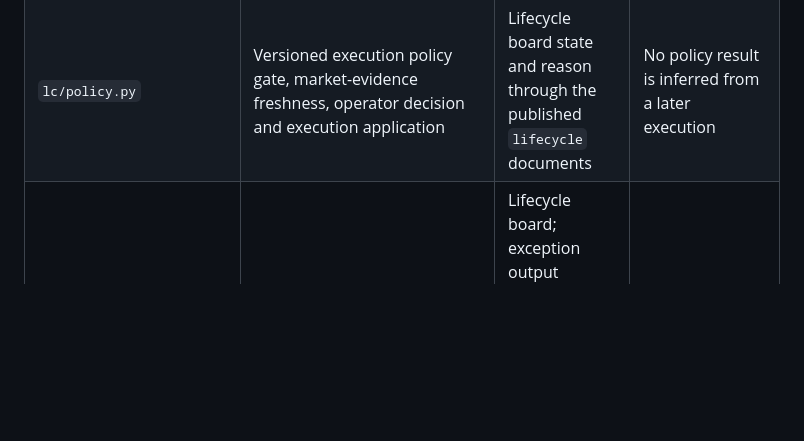
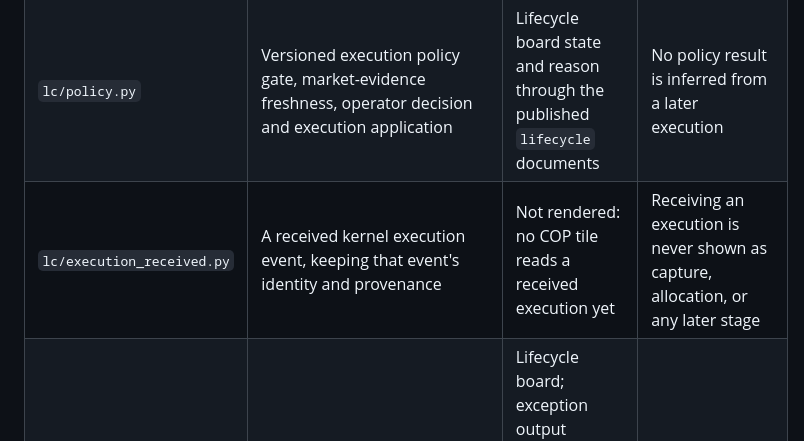
Before and after one commit to br-collab/L.C., a Markdown page: cop/DATA-DICTIONARY.md, the part around the change. GitHub-like rendering; blank space fills up the shorter version.

Commit message:
docs(cop): register the received-execution module
The COP dictionary names every production module under lc. A received
execution keeps the kernel event and is not shown as a later stage.

```diff
--- a/cop/DATA-DICTIONARY.md
+++ b/cop/DATA-DICTIONARY.md
@@ -59,6 +59,7 @@ by the test suite so a new module cannot arrive without a dictionary decision.
 | `lc/metamorphic.py` | Seeded BB3 lifecycle variants and the shared conservation, lineage, idempotency and finality-separation assertions | Research test evidence only; no operational composite treats generated variants as production facts | A failed invariant remains a named research result and is never converted to PASS |
 | `lc/counterfactual.py` | BB1 strict reader and comparison of price-only versus settlement-aware policy results over one sealed synthetic scenario | Research test evidence only; no counterfactual result is rendered as a production lifecycle | Synthetic outcome frequencies remain synthetic facts, never forecasts or production evidence |
 | `lc/policy.py` | Versioned execution policy gate, market-evidence freshness, operator decision and execution application | Lifecycle board state and reason through the published `lifecycle` documents | No policy result is inferred from a later execution |
+| `lc/execution_received.py` | A received kernel execution event, keeping that event's identity and provenance | Not rendered: no COP tile reads a received execution yet | Receiving an execution is never shown as capture, allocation, or any later stage |
 | `lc/trade.py` | Capture, allocation, match/affirmation and `OpenException` records | Lifecycle board; exception output requires a future `breaks` or exception producer already listed under Blind spots | No exception is presented as a live break |
 | `lc/clearing.py` | Gross clearing output and computed conservation result; non-gross paths remain explicitly unbuilt | Lifecycle board clearing checkpoint through the published `lifecycle` documents | No clearing checkpoint is inferred from obligation existence |
 | `lc/obligation.py` | L.C.-owned obligation payload, frozen `SettlementObligationEnvelope` formation, and recorded Atreides handoff result | Lifecycle board obligation and handoff checkpoints through the published `lifecycle` documents | No acceptance or settlement state is inferred |
```
